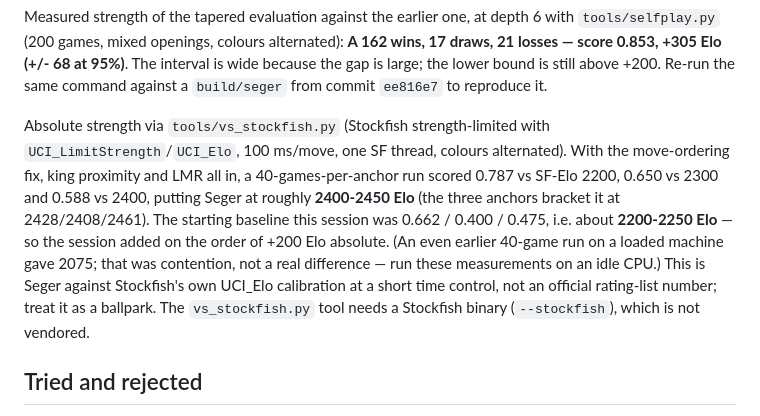
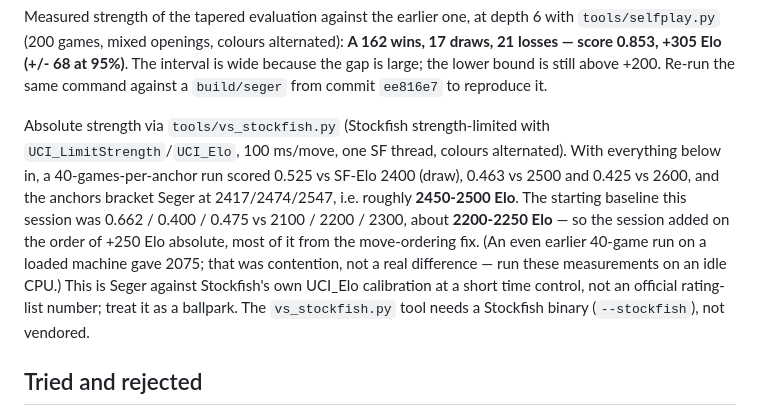
Before and after one commit to sqmyou/seger, a Markdown page: AGENTS.md, the part around the change. Drawn GitHub-style.

Commit message:
Record final strength (~2450-2500 Elo) in AGENTS.md

```diff
--- a/AGENTS.md
+++ b/AGENTS.md
@@ -48,16 +48,16 @@ reproduce it.
 
 Absolute strength via `tools/vs_stockfish.py` (Stockfish strength-limited with
 `UCI_LimitStrength`/`UCI_Elo`, 100 ms/move, one SF thread, colours alternated).
-With the move-ordering fix, king proximity and LMR all in, a 40-games-per-anchor
-run scored 0.787 vs SF-Elo 2200, 0.650 vs 2300 and 0.588 vs 2400, putting Seger
-at roughly **2400-2450 Elo** (the three anchors bracket it at 2428/2408/2461).
-The starting baseline this session was 0.662 / 0.400 / 0.475, i.e. about
-**2200-2250 Elo** — so the session added on the order of +200 Elo absolute. (An
-even earlier 40-game run on a loaded machine gave 2075; that was contention, not
-a real difference — run these measurements on an idle CPU.) This is Seger against
-Stockfish's own UCI_Elo calibration at a short time control, not an official
-rating-list number; treat it as a ballpark. The `vs_stockfish.py` tool needs a
-Stockfish binary (`--stockfish`), which is not vendored.
+With everything below in, a 40-games-per-anchor run scored 0.525 vs SF-Elo 2400
+(draw), 0.463 vs 2500 and 0.425 vs 2600, and the anchors bracket Seger at
+2417/2474/2547, i.e. roughly **2450-2500 Elo**. The starting baseline this
+session was 0.662 / 0.400 / 0.475 vs 2100 / 2200 / 2300, about **2200-2250 Elo**
+— so the session added on the order of +250 Elo absolute, most of it from the
+move-ordering fix. (An even earlier 40-game run on a loaded machine gave 2075;
+that was contention, not a real difference — run these measurements on an idle
+CPU.) This is Seger against Stockfish's own UCI_Elo calibration at a short time
+control, not an official rating-list number; treat it as a ballpark. The
+`vs_stockfish.py` tool needs a Stockfish binary (`--stockfish`), not vendored.
 
 ## Tried and rejected
 
```
